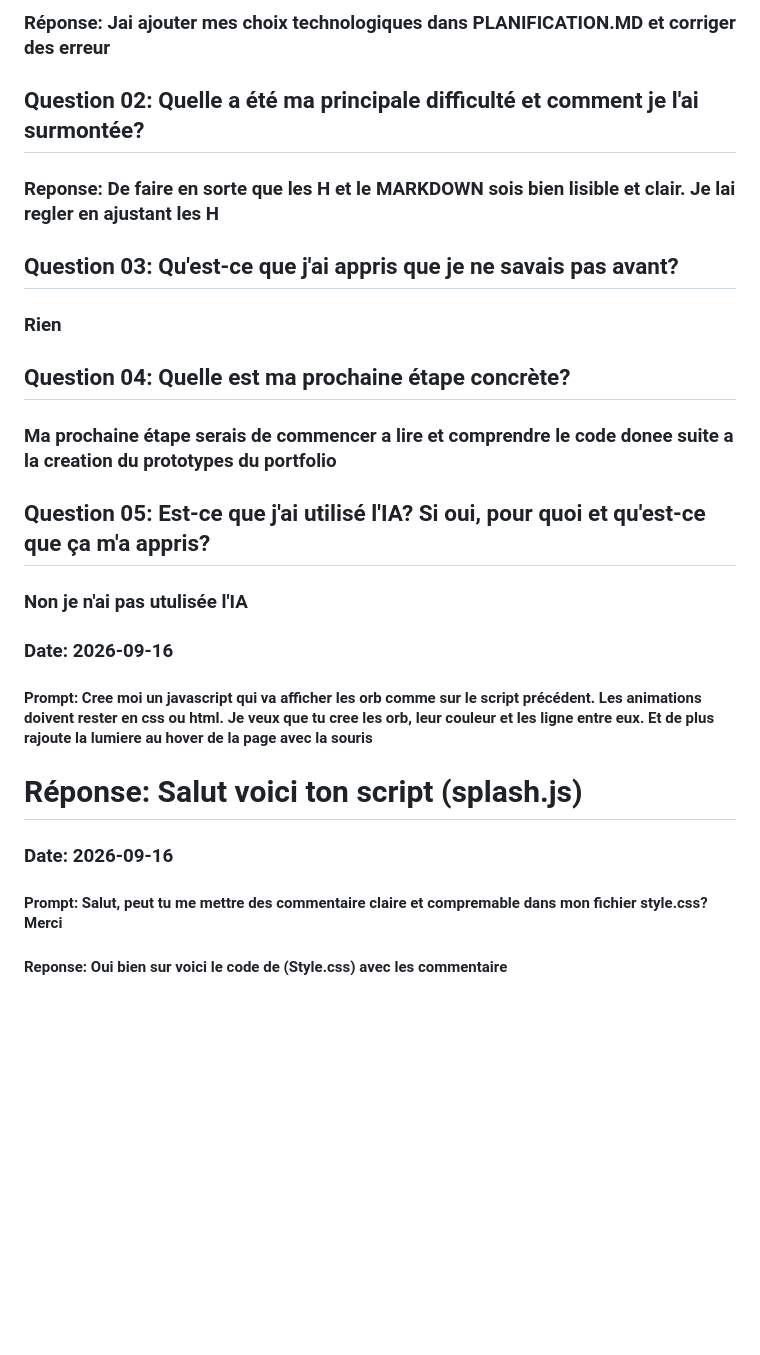
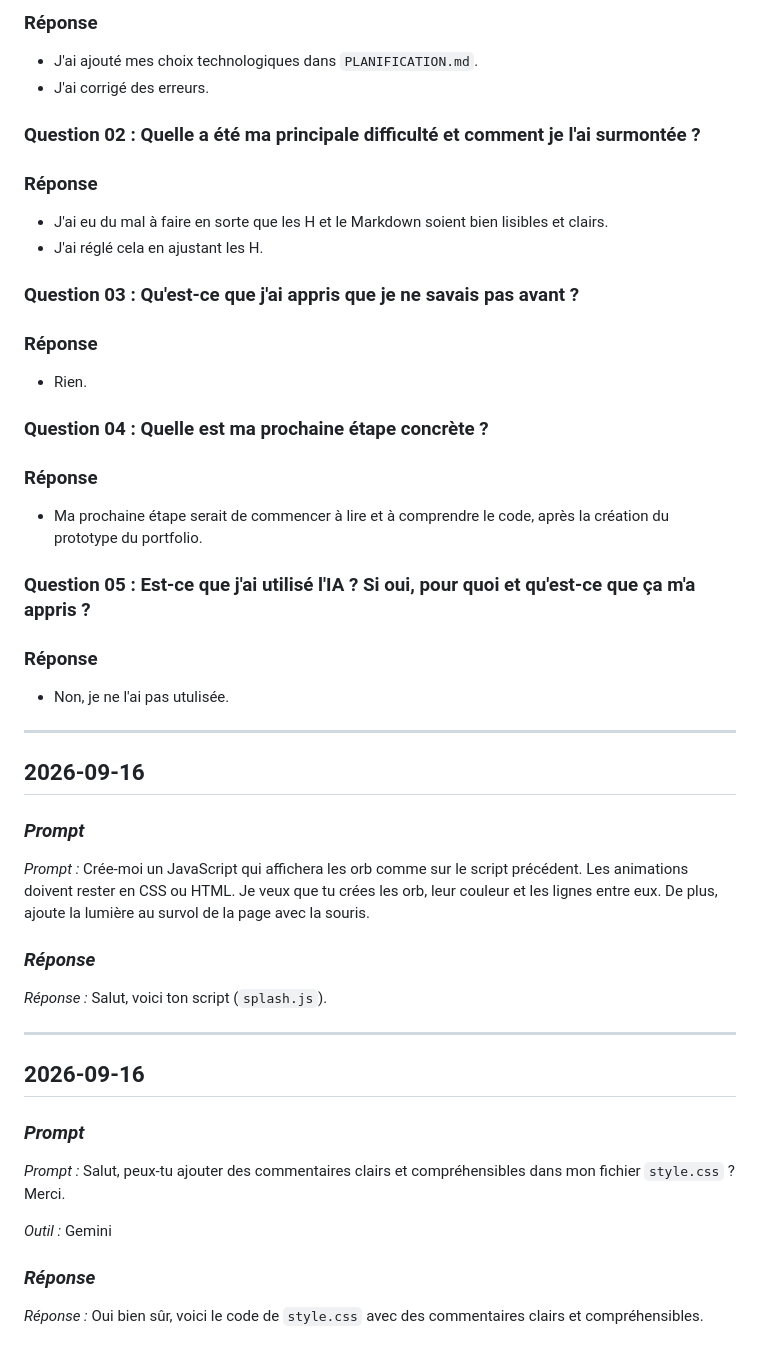
Before and after one commit to XavierMartineau/portfolio-xavier-martineau, a Markdown page: documentation/JOURNAL.md, the part around one of its changes. GitHub-like rendering; blank space fills up the shorter version.

```diff
--- a/documentation/JOURNAL.md
+++ b/documentation/JOURNAL.md
@@ -58,30 +81,56 @@
 
-### Réponse: Jai ajouter mes choix technologiques dans PLANIFICATION.MD et corriger des erreur
+### Réponse
 
-## Question 02: Quelle a été ma principale difficulté et comment je l'ai surmontée?
+- J'ai ajouté mes choix technologiques dans `PLANIFICATION.md`.
+- J'ai corrigé des erreurs.
 
-### Reponse: De faire en sorte que les H et le MARKDOWN sois bien lisible et clair. Je lai regler en ajustant les H
+### Question 02 : Quelle a été ma principale difficulté et comment je l'ai surmontée ?
 
-## Question 03: Qu'est-ce que j'ai appris que je ne savais pas avant?
+### Réponse
 
-### Rien
+- J'ai eu du mal à faire en sorte que les H et le Markdown soient bien lisibles et clairs.
+- J'ai réglé cela en ajustant les H.
 
-## Question 04: Quelle est ma prochaine étape concrète?
+### Question 03 : Qu'est-ce que j'ai appris que je ne savais pas avant ?
 
-### Ma prochaine étape serais de commencer a lire et comprendre le code donee suite a la creation du prototypes du portfolio
+### Réponse
 
-## Question 05: Est-ce que j'ai utilisé l'IA? Si oui, pour quoi et qu'est-ce que ça m'a appris?
+- Rien.
 
-### Non je n'ai pas utulisée l'IA
+### Question 04 : Quelle est ma prochaine étape concrète ?
 
-### Date: 2026-09-16
+### Réponse
 
-#### Prompt: Cree moi un javascript qui va afficher les orb comme sur le script précédent. Les animations doivent rester en css ou html. Je veux que tu cree les orb, leur couleur et les ligne entre eux. Et de plus rajoute la lumiere au hover de la page avec la souris
+- Ma prochaine étape serait de commencer à lire et à comprendre le code, après la création du prototype du portfolio.
 
-# Réponse: Salut voici ton script (splash.js)
+### Question 05 : Est-ce que j'ai utilisé l'IA ? Si oui, pour quoi et qu'est-ce que ça m'a appris ?
 
-### Date: 2026-09-16
+### Réponse
 
-#### Prompt: Salut, peut tu me mettre des commentaire claire et compremable dans mon fichier style.css? Merci
+- Non, je ne l'ai pas utulisée.
 
-#### Reponse: Oui bien sur voici le code de (Style.css) avec les commentaire
+---
+
+## 2026-09-16
+
+### _Prompt_
+
+_Prompt :_ Crée-moi un JavaScript qui affichera les orb comme sur le script précédent. Les animations doivent rester en CSS ou HTML. Je veux que tu crées les orb, leur couleur et les lignes entre eux. De plus, ajoute la lumière au survol de la page avec la souris.
+
+### _Réponse_
+
+_Réponse :_ Salut, voici ton script (`splash.js`).
+
+---
+
+## 2026-09-16
+
+### _Prompt_
+
+_Prompt :_ Salut, peux-tu ajouter des commentaires clairs et compréhensibles dans mon fichier `style.css` ? Merci.
+
+_Outil :_ Gemini
+
+### _Réponse_
+
+_Réponse :_ Oui bien sûr, voici le code de `style.css` avec des commentaires clairs et compréhensibles.
```
Also changed, not shown: other parts of documentation/JOURNAL.md (+49 -26 lines).
